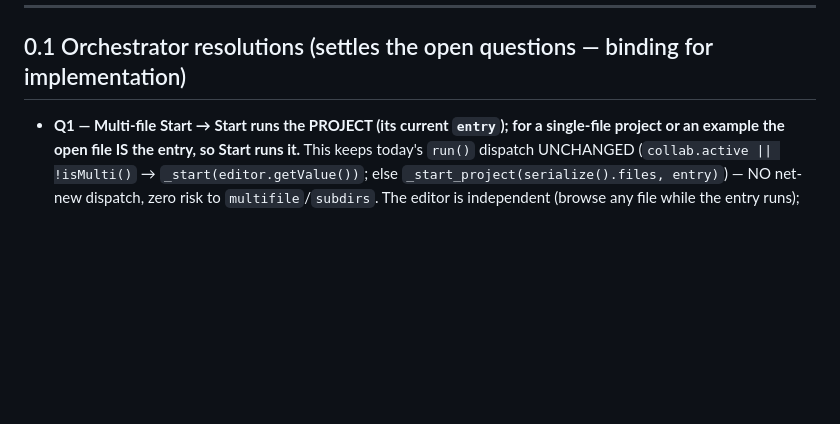
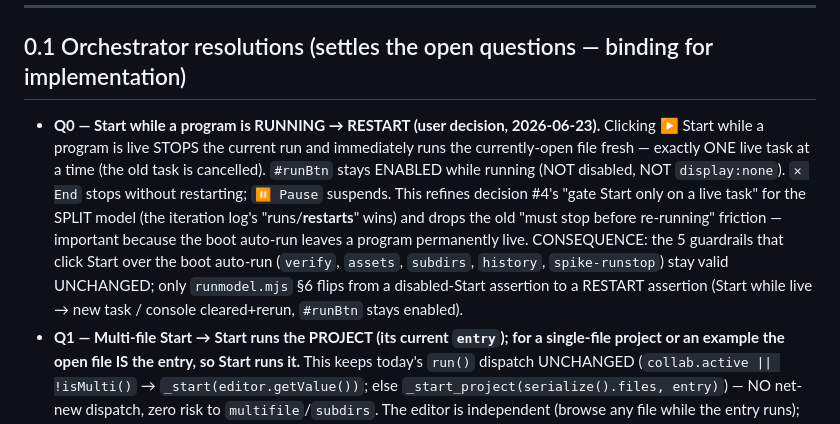
Before and after one commit to PartlyWhole/pygame-playground, a Markdown page: docs/specs/2026-06-23-split-run-model-design.md, the part around the change. GitHub-like rendering; blank space fills up the shorter version.

Commit message:
docs(S3): record Start-restarts-while-live decision (Q0)
User chose Restart (one click) over disable-Start-while-live: ▶ Start stays
enabled while running and restarts the open file; ✕ End stops; ⏸ Pause suspends.
Refines decision #4 for the split model (iteration log's "runs/restarts" wins);
keeps the 5 Start-over-live guardrails valid.

Co-Authored-By: Claude Opus 4.8 <noreply@anthropic.com>

```diff
--- a/docs/specs/2026-06-23-split-run-model-design.md
+++ b/docs/specs/2026-06-23-split-run-model-design.md
@@ -11,6 +11,16 @@
 
 ## 0.1 Orchestrator resolutions (settles the open questions — binding for implementation)
 
+- **Q0 — Start while a program is RUNNING → RESTART (user decision, 2026-06-23).** Clicking ▶ Start while
+  a program is live STOPS the current run and immediately runs the currently-open file fresh — exactly ONE
+  live task at a time (the old task is cancelled). `#runBtn` stays ENABLED while running (NOT disabled, NOT
+  `display:none`). `✕ End` stops without restarting; `⏸ Pause` suspends. This refines decision #4's "gate
+  Start only on a live task" for the SPLIT model (the iteration log's "runs/**restarts**" wins) and drops
+  the old "must stop before re-running" friction — important because the boot auto-run leaves a program
+  permanently live. CONSEQUENCE: the 5 guardrails that click Start over the boot auto-run (`verify`,
+  `assets`, `subdirs`, `history`, `spike-runstop`) stay valid UNCHANGED; only `runmodel.mjs` §6 flips from
+  a disabled-Start assertion to a RESTART assertion (Start while live → new task / console cleared+rerun,
+  `#runBtn` stays enabled).
 - **Q1 — Multi-file Start → Start runs the PROJECT (its current `entry`); for a single-file project or
   an example the open file IS the entry, so Start runs it.** This keeps today's `run()` dispatch
   UNCHANGED (`collab.active || !isMulti()` → `_start(editor.getValue())`; else
```
Also changed, not shown: docs/specs/2026-06-23-redesign-open-decisions.md (+4 -0 lines).
